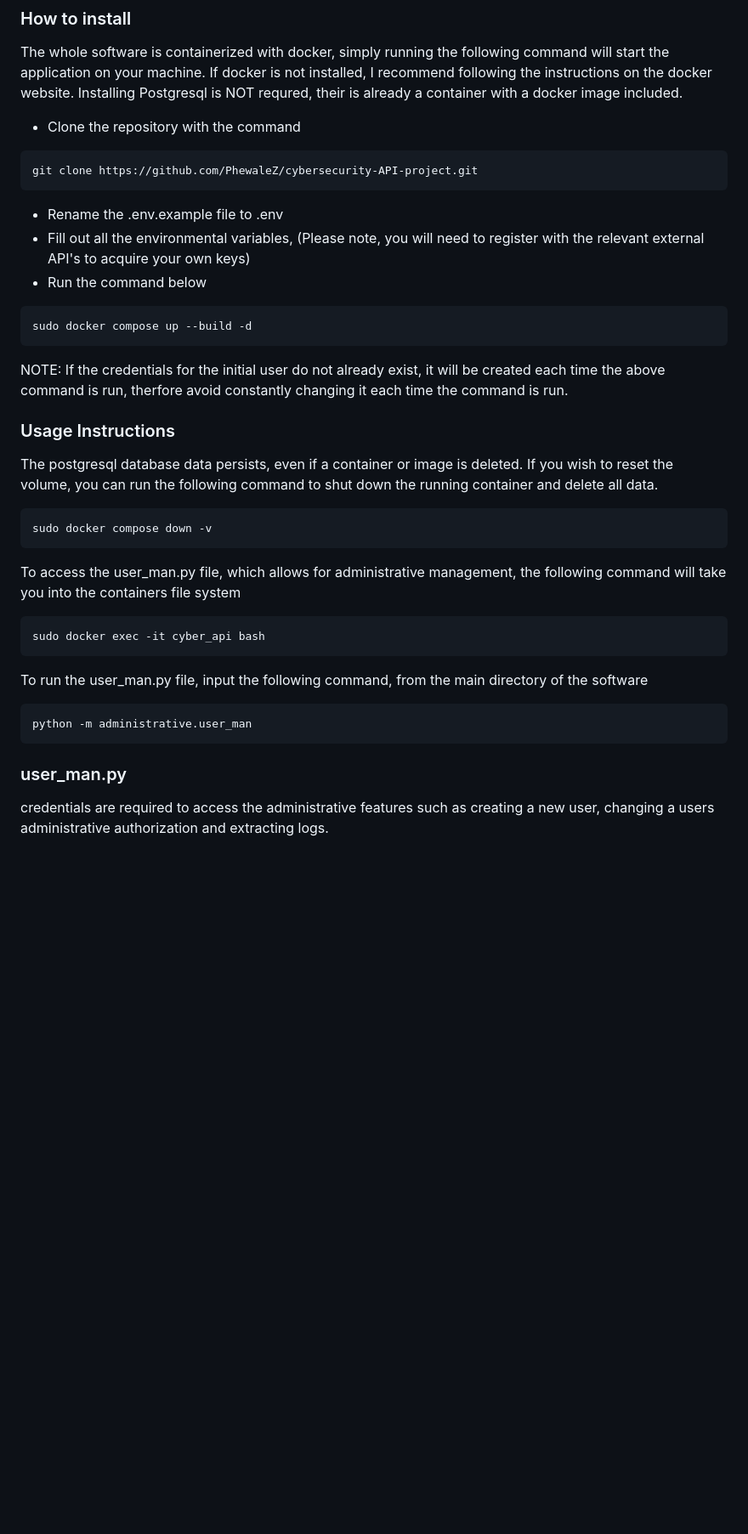
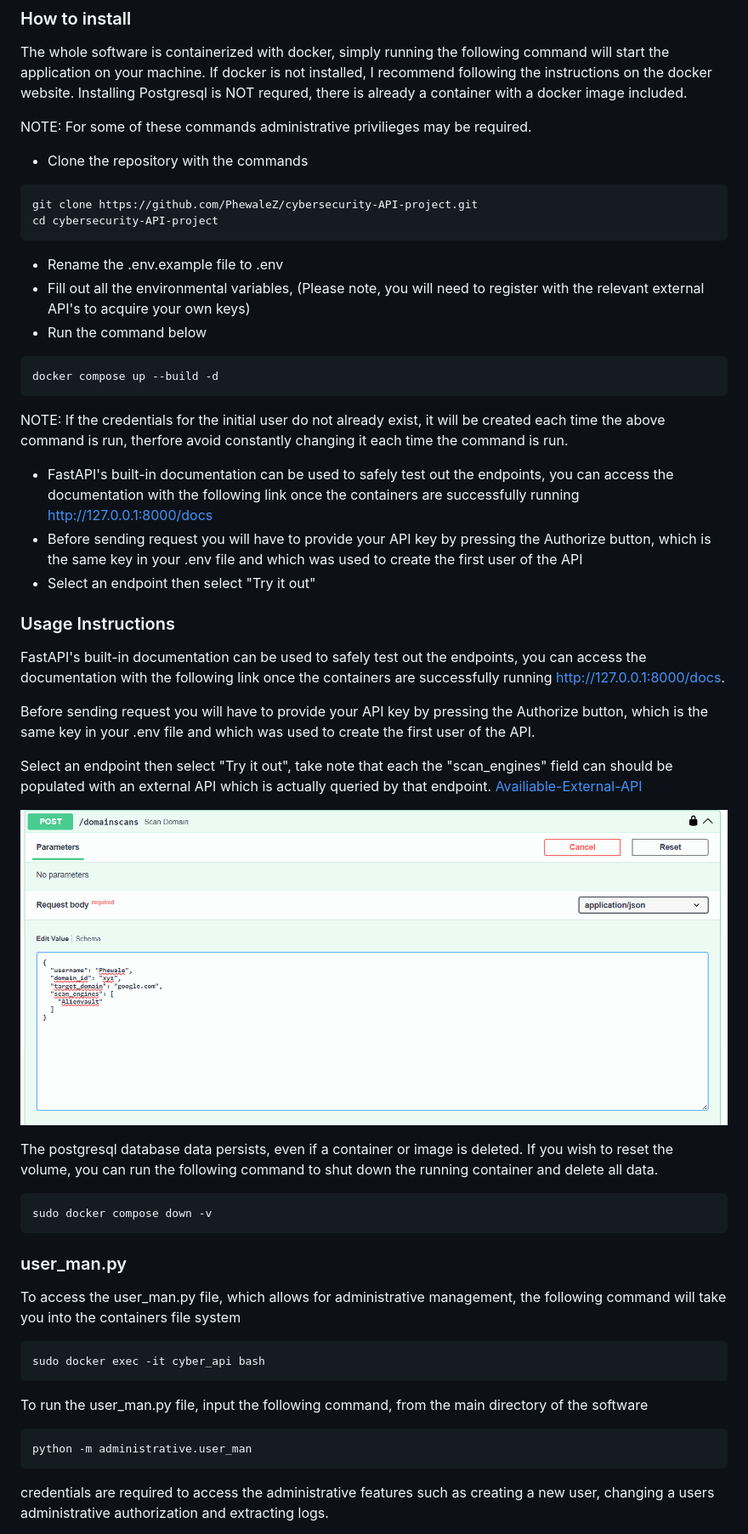
Before and after one commit to PhewaleZ/Python-Bash-Projects, a Markdown page: README.md, the part around one of its changes. Shown at 85% size. Rendered like a GitHub page; pictures changed too: screenshots/swagger-api-example.png (added); blank space fills up the shorter version.

````diff
--- a/README.md
+++ b/README.md
@@ -169,12 +171,15 @@ The keys are modified when logs are extracted for clarity reasons.
 ### How to install
 
 The whole software is containerized with docker, simply running the following command will start the application on your machine. If docker is not installed, I recommend following the instructions on the docker website.
-Installing Postgresql is NOT requred, their is already a container with a docker image included.
+Installing Postgresql is NOT requred, there is already a container with a docker image included.
 
-- Clone the repository with the command
+NOTE: For some of these commands administrative privilieges may be required.
+
+- Clone the repository with the commands
 
 ```bash
 git clone https://github.com/PhewaleZ/cybersecurity-API-project.git
+cd cybersecurity-API-project
 ```
 
 - Rename the .env.example file to .env
@@ -182,12 +187,24 @@ git clone https://github.com/PhewaleZ/cybersecurity-API-project.git
 - Run the command below
 
 ```bash
-sudo docker compose up --build -d
+docker compose up --build -d
 ```
 
 NOTE: If the credentials for the initial user do not already exist, it will be created each time the above command is run, therfore avoid constantly changing it each time the command is run.
 
+- FastAPI's built-in documentation can be used to safely test out the endpoints, you can access the documentation with the following link once the containers are successfully running <http://127.0.0.1:8000/docs>
+- Before sending request you will have to provide your API key by pressing the Authorize button, which is the same key in your .env file and which was used to create the first user of the API
+- Select an endpoint then select "Try it out"
+
 ### Usage Instructions
+
+FastAPI's built-in documentation can be used to safely test out the endpoints, you can access the documentation with the following link once the containers are successfully running <http://127.0.0.1:8000/docs>.
+
+Before sending request you will have to provide your API key by pressing the Authorize button, which is the same key in your .env file and which was used to create the first user of the API.
+
+Select an endpoint then select "Try it out", take note that each the "scan_engines" field can should be populated with an external API which is actually queried by that endpoint. [Availiable-External-API](#endpoint-structure)
+
+![api-query-example](./screenshots/swagger-api-example.png)
 
 The postgresql database data persists, even if a container or image is deleted. If you wish to reset the volume, you can run the following command
 to shut down the running container and delete all data.
@@ -195,6 +212,8 @@ to shut down the running container and delete all data.
 ```bash
 sudo docker compose down -v
 ```
+
+### user_man.py
 
 To access the user_man.py file, which allows for administrative management, the following command will take you into the containers file system
 
@@ -208,8 +227,6 @@ To run the user_man.py file, input the following command, from the main director
 python -m administrative.user_man
 ```
 
-### user_man.py
-
 credentials are required to access the administrative features such as creating a new user, changing a users administrative authorization and extracting logs.
 
 Upon filling out the environmental variable file, those same credentials wll create the first user with administrative privileges.
````
Also changed, not shown: other parts of README.md (+14 -10 lines), 2 other files.
